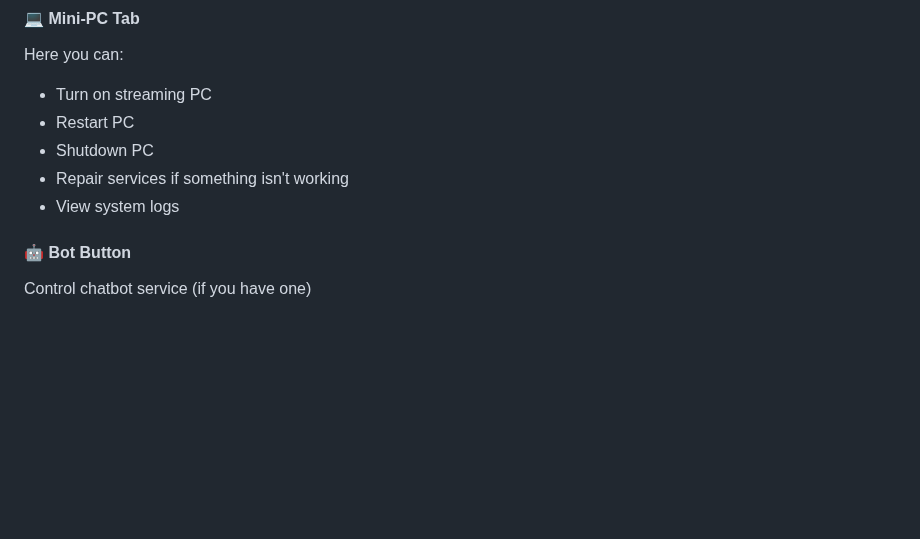
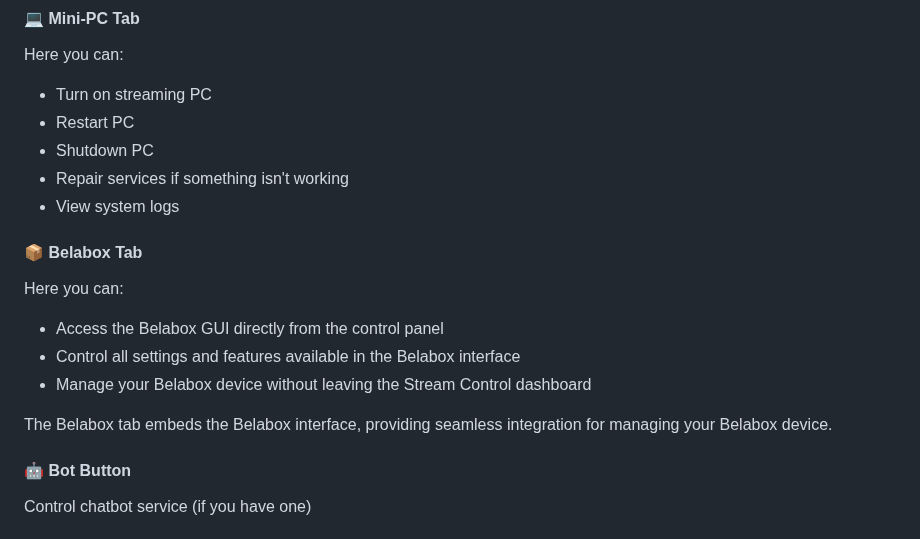
Before and after one commit to Kimsec/Stream-Control, a Markdown page: readme.md, the part around the change. Drawn GitHub-style; blank space fills up the shorter version.

Commit message:
Add Belabox tab section to readme
Added Belabox tab information to the readme.

```diff
--- a/readme.md
+++ b/readme.md
@@ -263,6 +263,14 @@ Here you can:
 - Shutdown PC
 - Repair services if something isn't working
 - View system logs
+
+#### 📦 Belabox Tab
+Here you can:
+- Access the Belabox GUI directly from the control panel
+- Control all settings and features available in the Belabox interface
+- Manage your Belabox device without leaving the Stream Control dashboard
+
+The Belabox tab embeds the Belabox interface, providing seamless integration for managing your Belabox device.
 
 #### 🤖 Bot Button
 Control chatbot service (if you have one)
```
